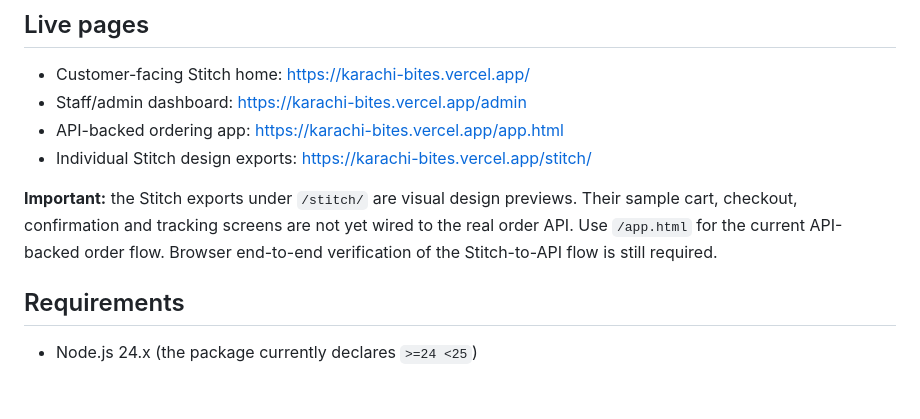
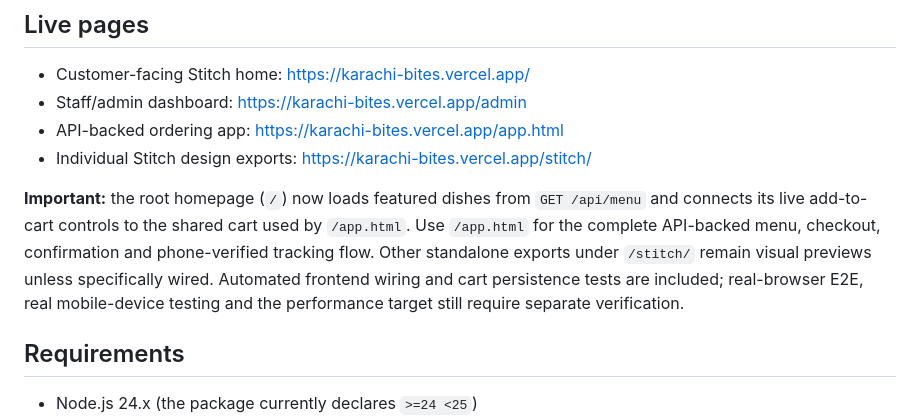
Before and after one commit to exnesssjaffri-sketch/Karachi-bites, a Markdown page: README.md, the part around the change. Rendered like a GitHub page; blank space fills up the shorter version.

Commit message:
docs(readme): reflect live homepage and shared-cart integration

```diff
--- a/README.md
+++ b/README.md
@@ -9,7 +9,7 @@ A lightweight Karachi restaurant ordering project built with vanilla HTML/CSS/Ja
 - API-backed ordering app: https://karachi-bites.vercel.app/app.html
 - Individual Stitch design exports: https://karachi-bites.vercel.app/stitch/
 
-**Important:** the Stitch exports under `/stitch/` are visual design previews. Their sample cart, checkout, confirmation and tracking screens are not yet wired to the real order API. Use `/app.html` for the current API-backed order flow. Browser end-to-end verification of the Stitch-to-API flow is still required.
+**Important:** the root homepage (`/`) now loads featured dishes from `GET /api/menu` and connects its live add-to-cart controls to the shared cart used by `/app.html`. Use `/app.html` for the complete API-backed menu, checkout, confirmation and phone-verified tracking flow. Other standalone exports under `/stitch/` remain visual previews unless specifically wired. Automated frontend wiring and cart persistence tests are included; real-browser E2E, real mobile-device testing and the performance target still require separate verification.
 
 ## Requirements
 
```
